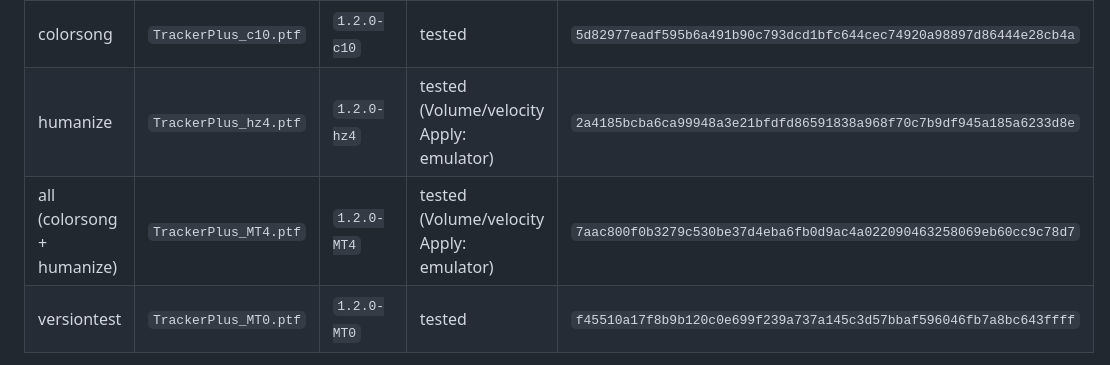
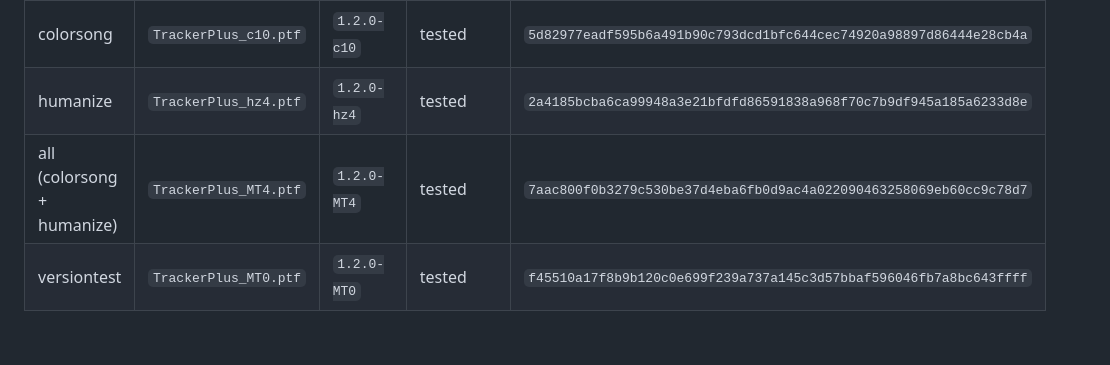
Before and after one commit to FatRodzianko/Modular-Trackular, a Markdown page: docs/PATCHING.md, the part around the change. Rendered like a GitHub page; blank space fills up the shorter version.

```diff
--- a/docs/PATCHING.md
+++ b/docs/PATCHING.md
@@ -46,8 +46,8 @@ must be byte-identical to these builds:
 | Patch | Output file | Version text in Config | On hardware | Output SHA-256 |
 |---|---|---|---|---|
 | colorsong | `TrackerPlus_c10.ptf` | `1.2.0-c10` | tested | `5d82977eadf595b6a491b90c793dcd1bfc644cec74920a98897d86444e28cb4a` |
-| humanize | `TrackerPlus_hz4.ptf` | `1.2.0-hz4` | tested (Volume/velocity Apply: emulator) | `2a4185bcba6ca99948a3e21bfdfd86591838a968f70c7b9df945a185a6233d8e` |
-| all (colorsong + humanize) | `TrackerPlus_MT4.ptf` | `1.2.0-MT4` | tested (Volume/velocity Apply: emulator) | `7aac800f0b3279c530be37d4eba6fb0d9ac4a022090463258069eb60cc9c78d7` |
+| humanize | `TrackerPlus_hz4.ptf` | `1.2.0-hz4` | tested | `2a4185bcba6ca99948a3e21bfdfd86591838a968f70c7b9df945a185a6233d8e` |
+| all (colorsong + humanize) | `TrackerPlus_MT4.ptf` | `1.2.0-MT4` | tested | `7aac800f0b3279c530be37d4eba6fb0d9ac4a022090463258069eb60cc9c78d7` |
 | versiontest | `TrackerPlus_MT0.ptf` | `1.2.0-MT0` | tested | `f45510a17f8b9b120c0e699f239a737a145c3d57bbaf596046fb7a8bc643ffff` |
 
 **Name the output `TrackerPlus<anything>.ptf`.** Config's firmware list only shows
```
Also changed, not shown: patch/humanize/README.md (+1 -2 lines).
